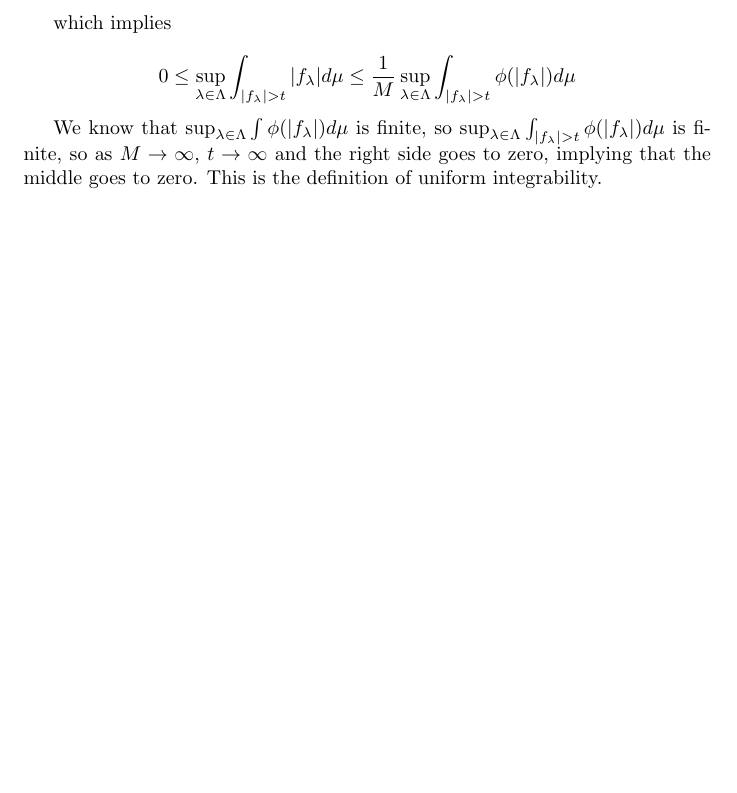
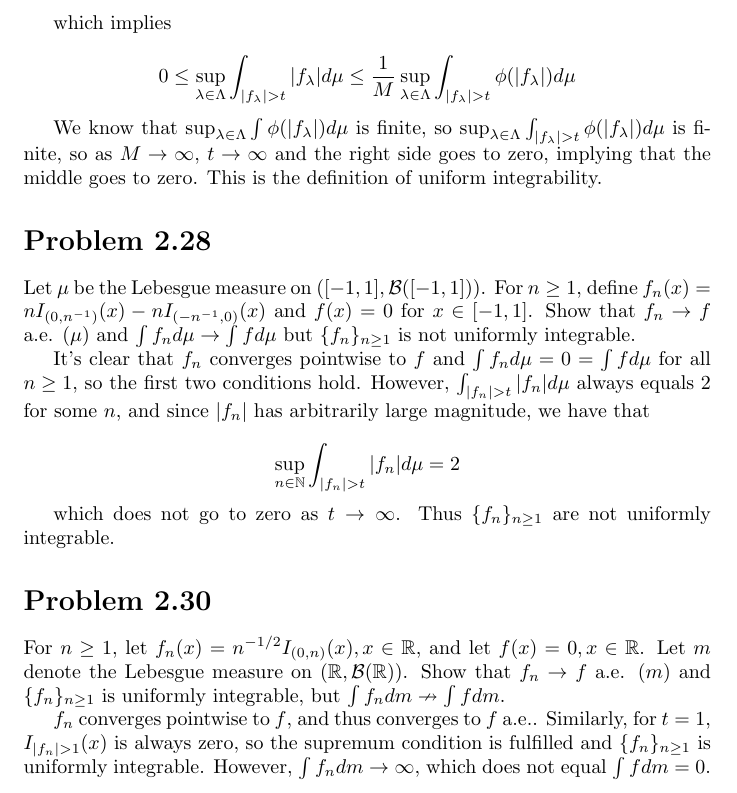
Before and after one commit to aulchen/athreya_lahiri, a LaTeX document (Chapter02.tex): part of page 10 of 10, cut so that both start at the same text, the shorter picture padded with empty space. Compiled offline with pdfLaTeX.

Commit message:
Finished Problem 2.28 and 2.30

```diff
--- a/Chapter02.tex
+++ b/Chapter02.tex
@@ -411,4 +411,22 @@ which implies
 
 We know that $\sup_{\lambda \in \Lambda} \int \phi(|f_\lambda|)d\mu$ is finite, so $\sup_{\lambda \in \Lambda} \int_{|f_\lambda|>t} \phi(|f_\lambda|)d\mu$ is finite, so as $M \rightarrow \infty$, $t \rightarrow \infty$ and the right side goes to zero, implying that the middle goes to zero. This is the definition of uniform integrability.
 
+\section*{Problem 2.28}
+
+Let $\mu$ be the Lebesgue measure on $([-1,1], \B([-1,1]))$. For $n \geq 1$, define $f_n(x) = nI_{(0,n^{-1})}(x) - nI_{(-n^{-1},0)}(x)$ and $f(x) = 0$ for $x \in [-1, 1]$. Show that $f_n \rightarrow f$ a.e. $(\mu)$ and $\int f_n d\mu \rightarrow \int fd\mu$ but $\{f_n\}_{n \geq 1}$ is not uniformly integrable.
+
+It's clear that $f_n$ converges pointwise to $f$ and $\int f_nd\mu = 0 = \int fd\mu$ for all $n \geq 1$, so the first two conditions hold. However, $\int_{|f_n|>t} |f_n|d\mu$ always equals $2$ for some $n$, and since $|f_n|$ has arbitrarily large magnitude, we have that
+
+\[
+\sup_{n \in \N} \int_{|f_n|>t} |f_n|d\mu = 2
+\]
+
+which does not go to zero as $t \rightarrow \infty$. Thus $\{f_n\}_{n \geq 1}$ are not uniformly integrable.
+
+\section*{Problem 2.30}
+
+For $n \geq 1$, let $f_n(x) = n^{-1/2}I_{(0,n)}(x), x \in \R$, and let $f(x) = 0, x \in \R$. Let $m$ denote the Lebesgue measure on $(\R, \B(\R))$. Show that $f_n \rightarrow f$ a.e. $(m)$ and $\{f_n\}_{n \geq 1}$ is uniformly integrable, but $\int f_n dm \nrightarrow \int f dm$.
+
+$f_n$ converges pointwise to $f$, and thus converges to $f$ a.e.. Similarly, for $t = 1$, $I_{|f_n| > 1}(x)$ is always zero, so the supremum condition is fulfilled and $\{f_n\}_{n \geq 1}$ is uniformly integrable. However, $\int f_n dm \rightarrow \infty$, which does not equal $\int f dm = 0$.
+
 \end{document}
```
Also changed, not shown: Chapter02.pdf.
